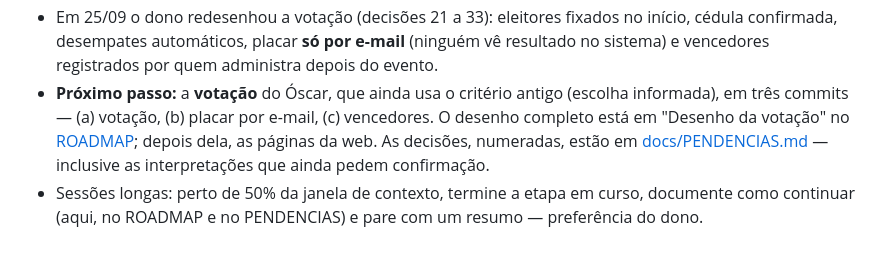
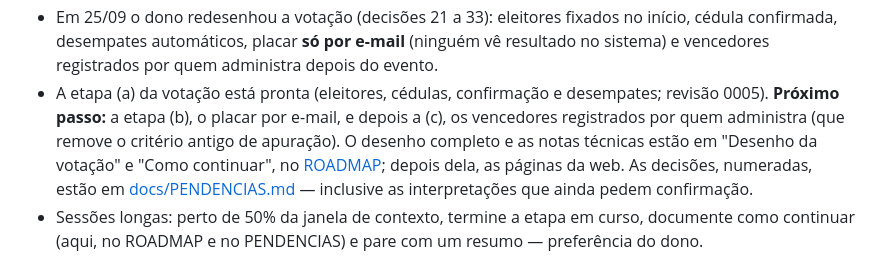
Before and after one commit to iakuhl/FilmesECodes, a Markdown page: CLAUDE.md, the part around the change. Drawn GitHub-style.

```diff
--- a/CLAUDE.md
+++ b/CLAUDE.md
@@ -28,10 +28,13 @@ para virar produto multi-clube.
   fixados no início, cédula confirmada, desempates automáticos, placar
   **só por e-mail** (ninguém vê resultado no sistema) e vencedores
   registrados por quem administra depois do evento.
-- **Próximo passo:** a **votação** do Óscar, que ainda usa o critério
-  antigo (escolha informada), em três commits — (a) votação, (b) placar
-  por e-mail, (c) vencedores. O desenho completo está em "Desenho da
-  votação" no [ROADMAP](docs/ROADMAP.md); depois dela, as páginas da web.
+- A etapa (a) da votação está pronta (eleitores, cédulas, confirmação e
+  desempates; revisão 0005). **Próximo passo:** a etapa (b), o placar
+  por e-mail, e depois a (c), os vencedores registrados por quem
+  administra (que remove o critério antigo de apuração). O desenho
+  completo e as notas técnicas estão em "Desenho da votação" e "Como
+  continuar", no [ROADMAP](docs/ROADMAP.md); depois dela, as páginas da
+  web.
   As decisões, numeradas, estão em [docs/PENDENCIAS.md](docs/PENDENCIAS.md)
   — inclusive as interpretações que ainda pedem confirmação.
 - Sessões longas: perto de 50% da janela de contexto, termine a etapa em
```
Also changed, not shown: docs/ROADMAP.md (+24 -1 lines).
